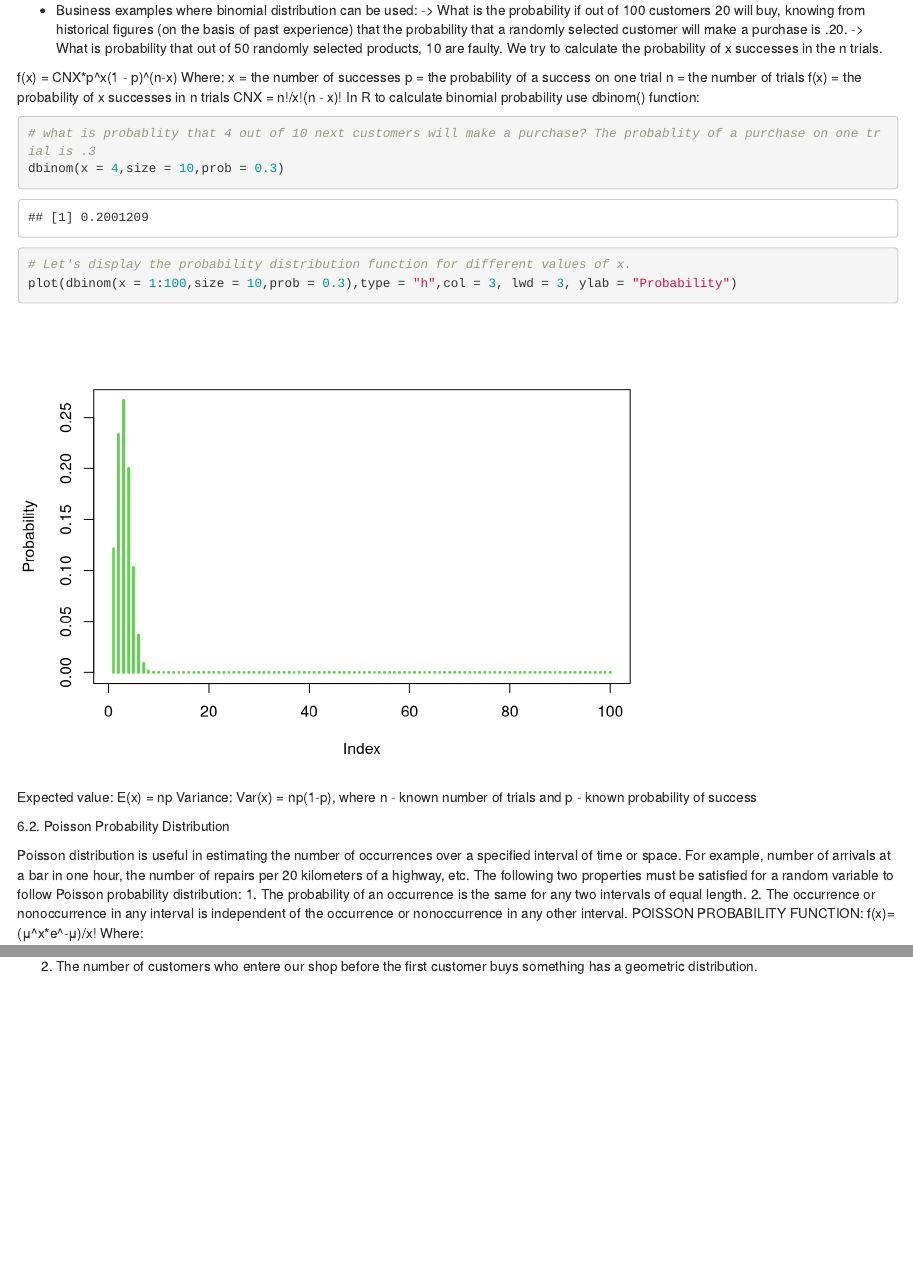
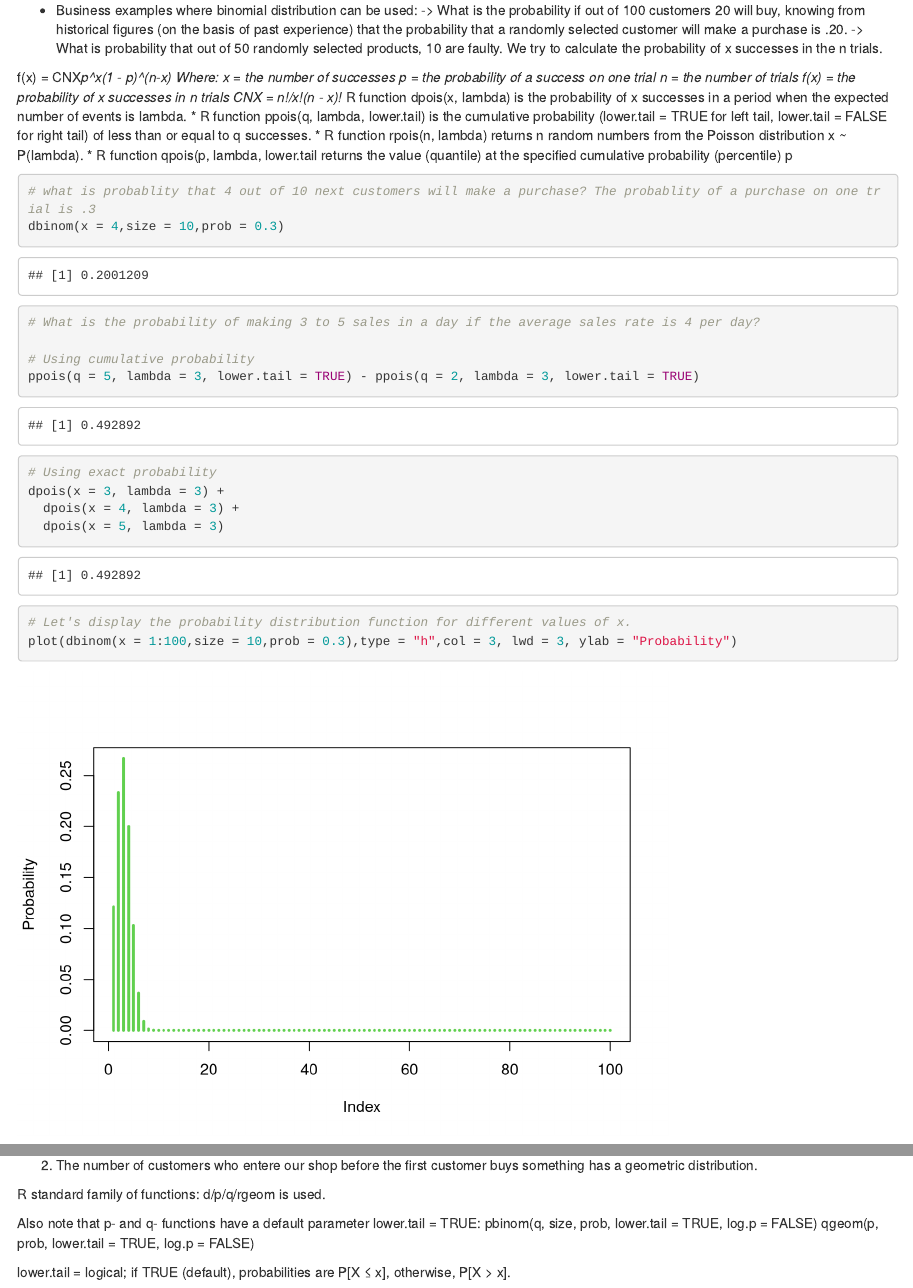
Before and after one commit to ijabine/Statistics-in-R, an R Markdown document (Probability-Distributions.Rmd): the page in a window 1100 px wide, from 2440 px down, and a second part further down, joined at a grey line. Rendered offline with R 4.5, knitr and Pandoc, with nearby package versions.

Commit message:
Update Probability-Distributions.Rmd

````diff
--- a/Probability-Distributions.Rmd
+++ b/Probability-Distributions.Rmd
@@ -155,11 +155,24 @@ p = the probability of a success on one trial
 n = the number of trials
 f(x) = the probability of x successes in n trials
 CNX = n!/x!(n - x)!
-In R to calculate binomial probability use dbinom() function:
+ * R function dpois(x, lambda) is the probability of x successes in a period when the expected number of events is lambda.
+ * R function ppois(q, lambda, lower.tail) is the cumulative probability (lower.tail = TRUE for left tail, lower.tail = FALSE for right tail) of less than or equal to q successes.
+ * R function rpois(n, lambda) returns n random numbers from the Poisson distribution x ~ P(lambda).
+ * R function qpois(p, lambda, lower.tail returns the value (quantile) at the specified cumulative probability (percentile) p
 
 ```{r binomial probability calculation}
 # what is probablity that 4 out of 10 next customers will make a purchase? The probablity of a purchase on one trial is .3
 dbinom(x = 4,size = 10,prob = 0.3)
+
+# What is the probability of making 3 to 5 sales in a day if the average sales rate is 4 per day?
+
+# Using cumulative probability
+ppois(q = 5, lambda = 3, lower.tail = TRUE) - ppois(q = 2, lambda = 3, lower.tail = TRUE)
+
+# Using exact probability
+dpois(x = 3, lambda = 3) +
+  dpois(x = 4, lambda = 3) +
+  dpois(x = 5, lambda = 3)
 
 # Let's display the probability distribution function for different values of x.
 plot(dbinom(x = 1:100,size = 10,prob = 0.3),type = "h",col = 3, lwd = 3, ylab = "Probability")
@@ -255,6 +268,15 @@ Business example of the Geometric Probability Distributions
 
  2. The number of customers who entere our shop before the first customer buys something has a geometric distribution.
 
+R standard family of functions: d/p/q/rgeom is used.
+
+Also note that p- and q- functions have a default parameter lower.tail = TRUE:
+pbinom(q, size, prob, lower.tail = TRUE, log.p = FALSE)
+qgeom(p, prob, lower.tail = TRUE, log.p = FALSE)
+
+lower.tail = logical; if TRUE (default), probabilities are P[X ≤ x], otherwise, P[X > x].
+
+
 ```{r Geometric Probability Distribution}
 
 ```
````
